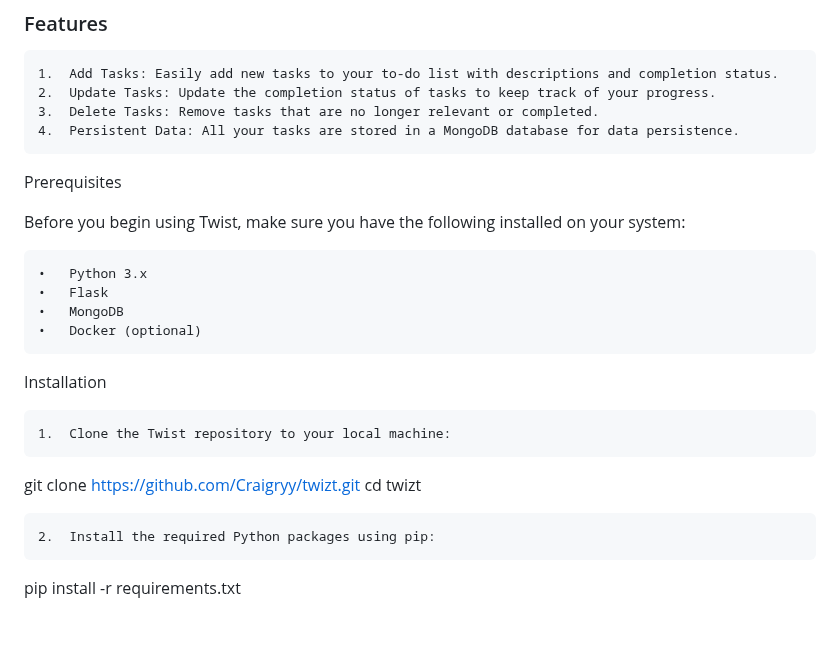
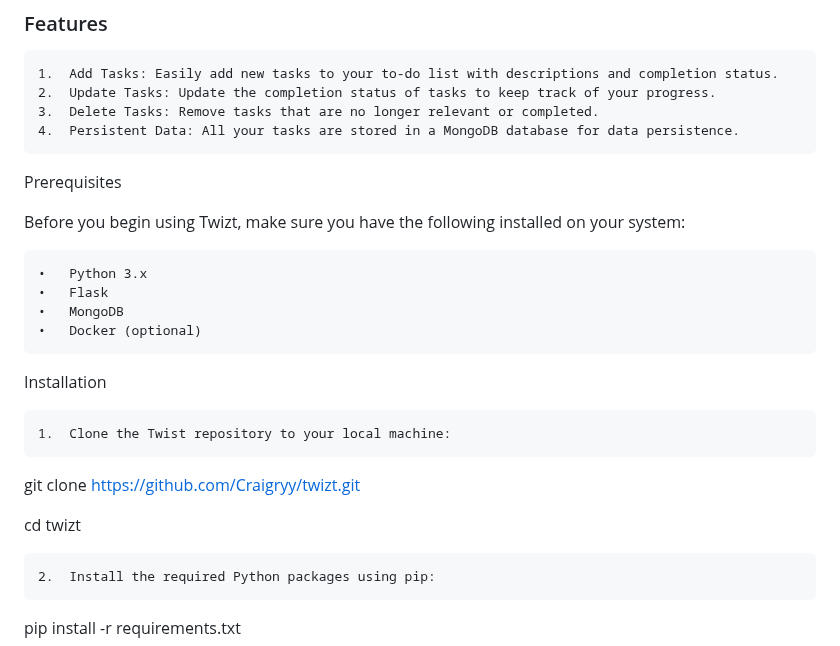
Before and after one commit to Craigryy/Twizt, a Markdown page: README.md, the part around the change. Drawn GitHub-style; blank space fills up the shorter version.

```diff
--- a/README.md
+++ b/README.md
@@ -23,7 +23,7 @@ Twizt is a simple ToDo web application that helps users manage their tasks and k
 
 Prerequisites
 
-Before you begin using Twist, make sure you have the following installed on your system:
+Before you begin using Twizt, make sure you have the following installed on your system:
 
 	•	Python 3.x
 	•	Flask
@@ -35,6 +35,8 @@ Installation
 	1.	Clone the Twist repository to your local machine:
 
 git clone https://github.com/Craigryy/twizt.git
+
+
 cd twizt
 
 
```
